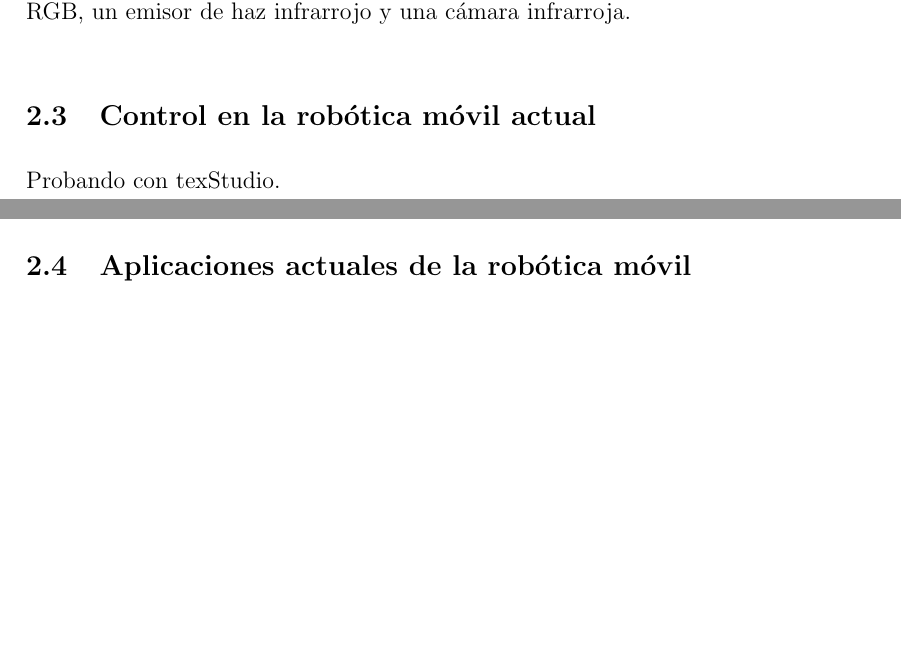
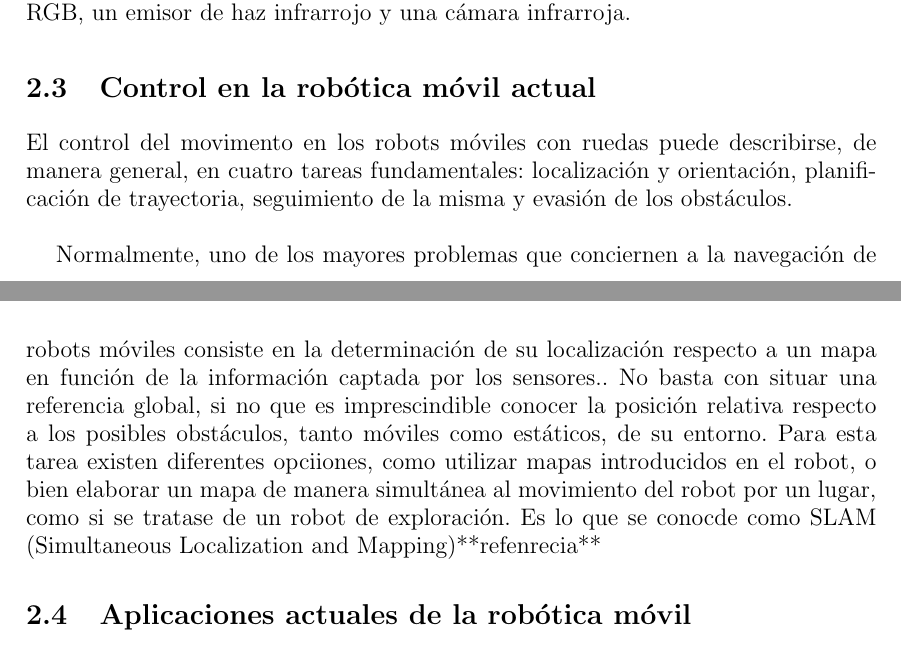
Before and after one commit to danimtb/TFG_pioneer3at, a LaTeX thesis (TFG.tex, which reads capitulos/estadoarte.tex): two parts of pages 33 and 34 of 54, joined at a grey line, cut so that both start at the same text, the shorter picture padded with empty space. Compiled offline with pdfLaTeX; the source files are stored in an older character set and shown here as Unicode.

Commit message:
txs auto checkin

```diff
--- a/capitulos/estadoarte.tex
+++ b/capitulos/estadoarte.tex
@@ -181,7 +181,9 @@ Para captar el entorno en 3 dimensiones, Kinect incluye una cámara de vídeo RG
 
 \section{Control en la robótica móvil actual}
 
-Probando con texStudio.\\
+El control del movimento en los robots móviles con ruedas puede describirse, de manera general, en cuatro tareas fundamentales: localización y orientación, planificación de trayectoria, seguimiento de la misma y evasión de los obstáculos.\\
+
+Normalmente, uno de los mayores problemas que conciernen a la navegación de robots móviles consiste en la determinación de su localización respecto a un mapa en función de la información captada por los sensores.. No basta con situar una referencia global, si no que es imprescindible conocer la posición relativa respecto a los posibles obstáculos, tanto móviles como estáticos, de su entorno. Para esta tarea existen diferentes opciiones, como utilizar mapas introducidos en el robot, o bien elaborar un mapa de manera simultánea al movimiento del robot por un lugar, como si se tratase de un robot de exploración. Es lo que se conocde como SLAM (Simultaneous Localization and Mapping)**refenrecia**
 
 \section{Aplicaciones actuales de la robótica móvil}
 
```
